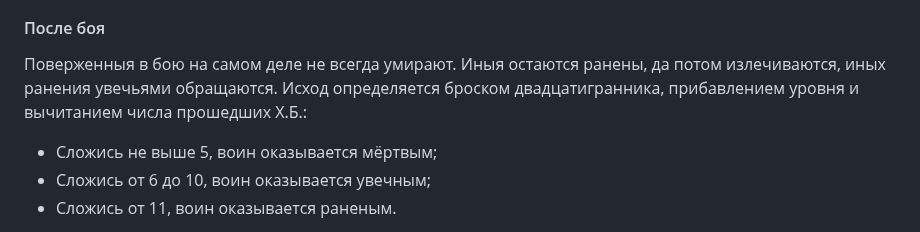
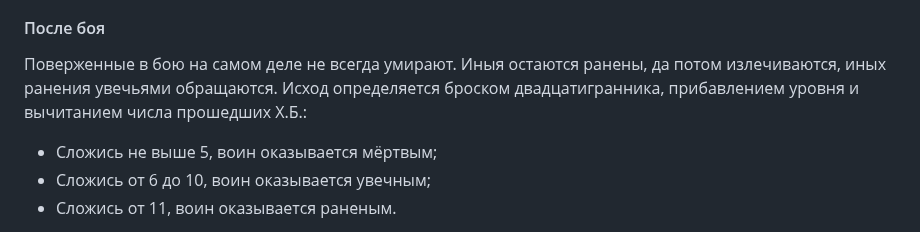
Before and after one commit to T-R-O-L-L/serdcelom, a Markdown page: 01—Подземелье.md, the part around the change. Rendered like a GitHub page.

```diff
--- a/01—Подземелье.md
+++ b/01—Подземелье.md
@@ -133,7 +133,7 @@
 
 #### После боя
 
-Поверженныя в бою на самом деле не всегда умирают. Иныя остаются ранены, да потом излечиваются, иных ранения увечьями обращаются. Исход определяется броском двадцатигранника, прибавлением уровня и вычитанием числа прошедших Х.Б.:
+Поверженные в бою на самом деле не всегда умирают. Иныя остаются ранены, да потом излечиваются, иных ранения увечьями обращаются. Исход определяется броском двадцатигранника, прибавлением уровня и вычитанием числа прошедших Х.Б.:
 * Сложись не выше 5, воин оказывается мёртвым;
 * Сложись от 6 до 10, воин оказывается увечным;
 * Сложись от 11, воин оказывается раненым.
```
